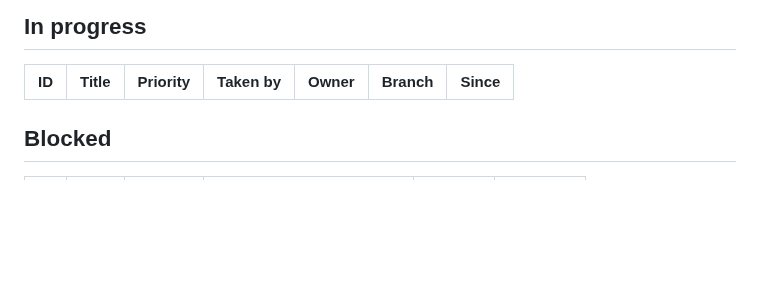
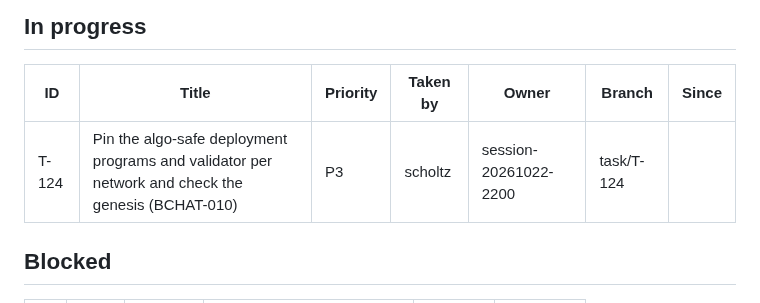
Before and after one commit to scholtz/biatec-chat, a Markdown page: kanban/BOARD.md, the part around one of its changes. Drawn GitHub-style; blank space fills up the shorter version.

Commit message:
kanban: scholtz takes and claims T-124
Co-Authored-By: Claude Sonnet 5.5 <noreply@anthropic.com>

```diff
--- a/kanban/BOARD.md
+++ b/kanban/BOARD.md
@@ -14,6 +14,7 @@ Updated: 2026-10-22 19:40 · Tasks: 123 total · backlog 0 · in-progress 0 · b
 
 | ID | Title | Priority | Taken by | Owner | Branch | Since |
 |---|---|---|---|---|---|---|
+| T-124 | Pin the algo-safe deployment programs and validator per network and check the genesis (BCHAT-010) | P3 | scholtz | session-20261022-2200 | task/T-124 |  |
 
 ## Blocked
 
```
Also changed, not shown: other parts of kanban/BOARD.md (+2 -1 lines), kanban/tasks/T-124-bchat-010-pin-safe-deployment.md (added, +68 -0 lines).
